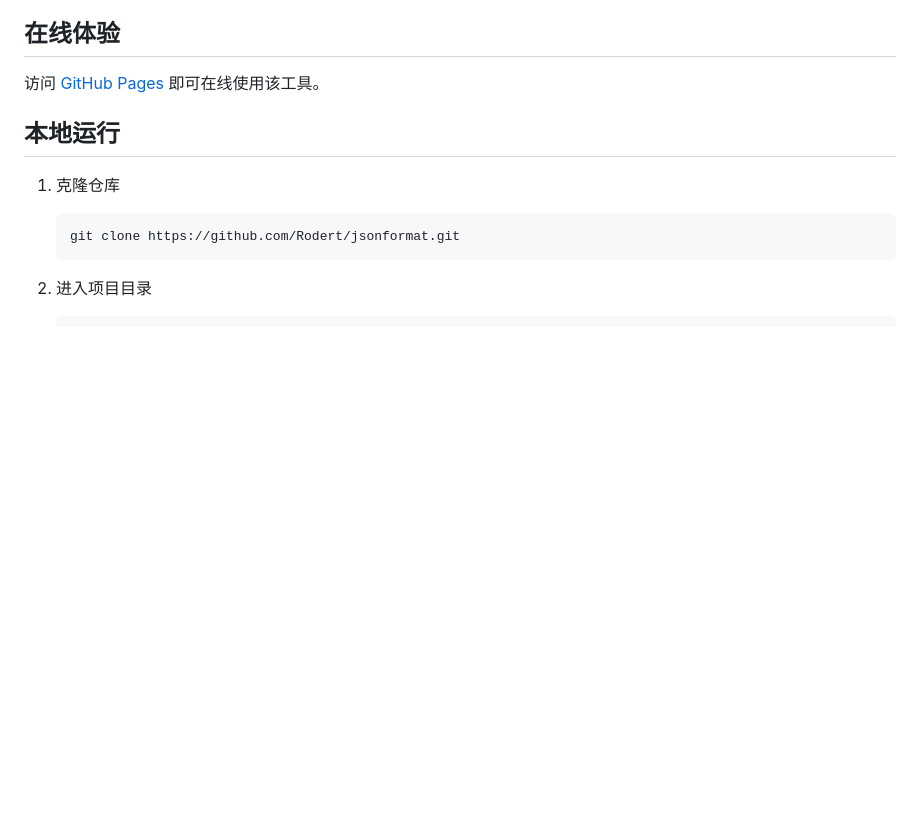
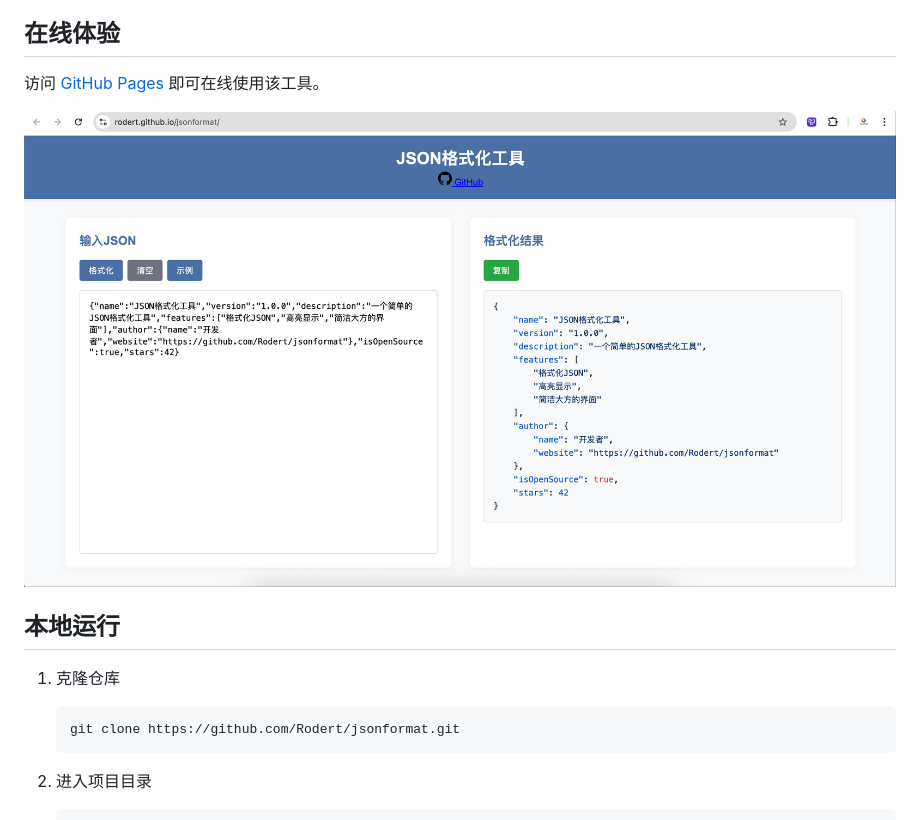
Before and after one commit to Rodert/jsonformat, a Markdown page: README.md, the part around the change. Drawn GitHub-style; pictures changed too: img/image.png (added); blank space fills up the shorter version.

Commit message:
feat: readme

```diff
--- a/README.md
+++ b/README.md
@@ -15,6 +15,8 @@
 ## 在线体验
 
 访问 [GitHub Pages](https://Rodert.github.io/jsonformat/) 即可在线使用该工具。
+
+![JSON格式化工具截图](img/image.png)
 
 ## 本地运行
 
```
